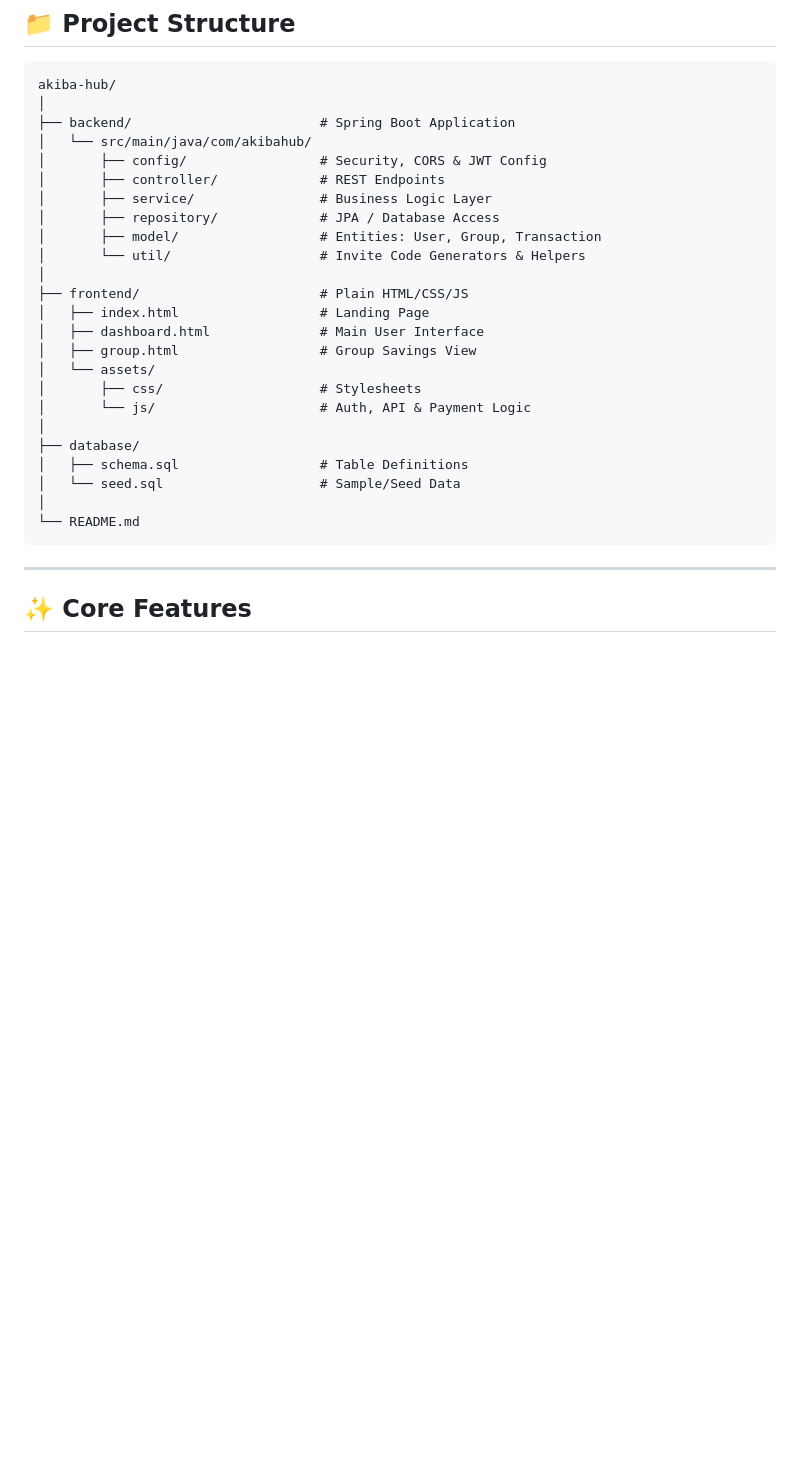
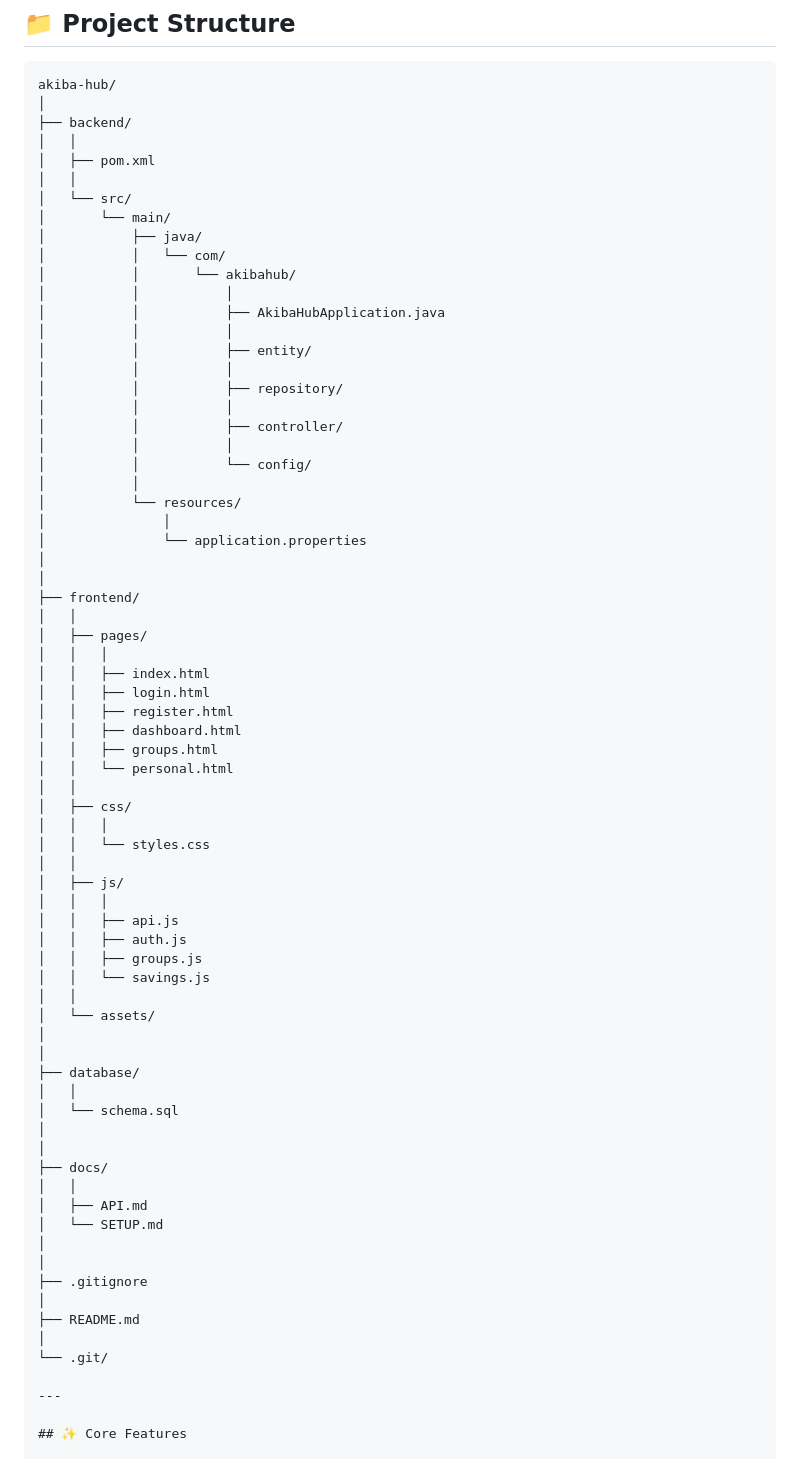
Before and after one commit to systems-jackal/akibahub, a Markdown page: README.md, the part around the change. Drawn GitHub-style; blank space fills up the shorter version.

````diff
--- a/README.md
+++ b/README.md
@@ -80,29 +80,72 @@
 ```
 akiba-hub/
 │
-├── backend/                        # Spring Boot Application
-│   └── src/main/java/com/akibahub/
-│       ├── config/                 # Security, CORS & JWT Config
-│       ├── controller/             # REST Endpoints
-│       ├── service/                # Business Logic Layer
-│       ├── repository/             # JPA / Database Access
-│       ├── model/                  # Entities: User, Group, Transaction
-│       └── util/                   # Invite Code Generators & Helpers
+├── backend/
+│   │
+│   ├── pom.xml
+│   │
+│   └── src/
+│       └── main/
+│           ├── java/
+│           │   └── com/
+│           │       └── akibahub/
+│           │           │
+│           │           ├── AkibaHubApplication.java
+│           │           │
+│           │           ├── entity/
+│           │           │
+│           │           ├── repository/
+│           │           │
+│           │           ├── controller/
+│           │           │
+│           │           └── config/
+│           │
+│           └── resources/
+│               │
+│               └── application.properties
 │
-├── frontend/                       # Plain HTML/CSS/JS
-│   ├── index.html                  # Landing Page
-│   ├── dashboard.html              # Main User Interface
-│   ├── group.html                  # Group Savings View
+│
+├── frontend/
+│   │
+│   ├── pages/
+│   │   │
+│   │   ├── index.html
+│   │   ├── login.html
+│   │   ├── register.html
+│   │   ├── dashboard.html
+│   │   ├── groups.html
+│   │   └── personal.html
+│   │
+│   ├── css/
+│   │   │
+│   │   └── styles.css
+│   │
+│   ├── js/
+│   │   │
+│   │   ├── api.js
+│   │   ├── auth.js
+│   │   ├── groups.js
+│   │   └── savings.js
+│   │
 │   └── assets/
-│       ├── css/                    # Stylesheets
-│       └── js/                     # Auth, API & Payment Logic
+│
 │
 ├── database/
-│   ├── schema.sql                  # Table Definitions
-│   └── seed.sql                    # Sample/Seed Data
+│   │
+│   └── schema.sql
 │
-└── README.md
-```
+│
+├── docs/
+│   │
+│   ├── API.md
+│   └── SETUP.md
+│
+│
+├── .gitignore
+│
+├── README.md
+│
+└── .git/
 
 ---
 
````
